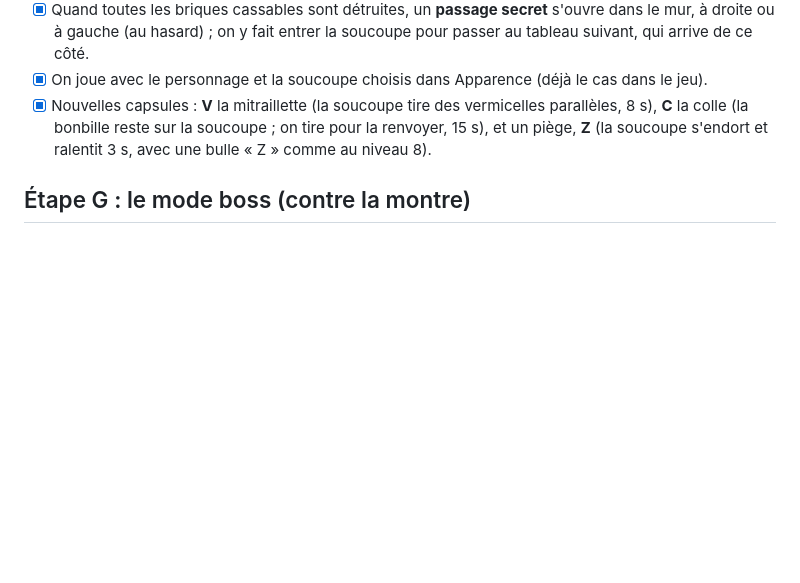
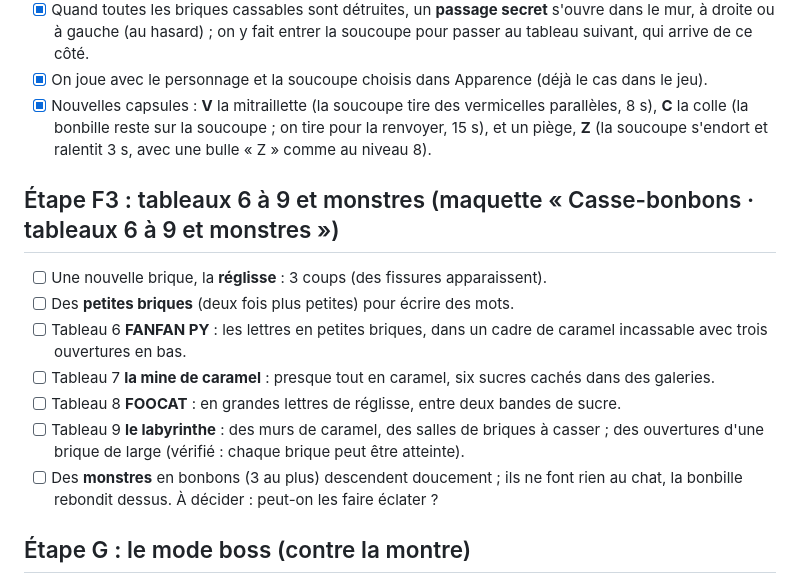
Before and after one commit to Fanfan-Py/FooCat, a Markdown page: PLAN.md, the part around the change. GitHub-like rendering; blank space fills up the shorter version.

Commit message:
Plan : tableaux 6 à 9 du casse-bonbons et monstres
Co-Authored-By: Claude Opus 5.5 <noreply@anthropic.com>

```diff
--- a/PLAN.md
+++ b/PLAN.md
@@ -415,6 +415,18 @@ Maquettes : planches « Récompenses secrètes » (6 récompenses), « Écran Co
       **C** la colle (la bonbille reste sur la soucoupe ; on tire pour la renvoyer, 15 s),
       et un piège, **Z** (la soucoupe s'endort et ralentit 3 s, avec une bulle « Z » comme au niveau 8).
 
+## Étape F3 : tableaux 6 à 9 et monstres (maquette « Casse-bonbons · tableaux 6 à 9 et monstres »)
+- [ ] Une nouvelle brique, la **réglisse** : 3 coups (des fissures apparaissent).
+- [ ] Des **petites briques** (deux fois plus petites) pour écrire des mots.
+- [ ] Tableau 6 **FANFAN PY** : les lettres en petites briques, dans un cadre de caramel incassable
+      avec trois ouvertures en bas.
+- [ ] Tableau 7 **la mine de caramel** : presque tout en caramel, six sucres cachés dans des galeries.
+- [ ] Tableau 8 **FOOCAT** : en grandes lettres de réglisse, entre deux bandes de sucre.
+- [ ] Tableau 9 **le labyrinthe** : des murs de caramel, des salles de briques à casser ; des ouvertures
+      d'une brique de large (vérifié : chaque brique peut être atteinte).
+- [ ] Des **monstres** en bonbons (3 au plus) descendent doucement ; ils ne font rien au chat,
+      la bonbille rebondit dessus. À décider : peut-on les faire éclater ?
+
 ## Étape G : le mode boss (contre la montre)
 - [x] Rejouer **seulement les boss déjà vaincus** : l'Araignée de Fer, le poisson squelette, le Scorpion de feu.
 - [x] Un **chronomètre** et un **record par boss**, plus un record « les 3 à la suite ».
```
